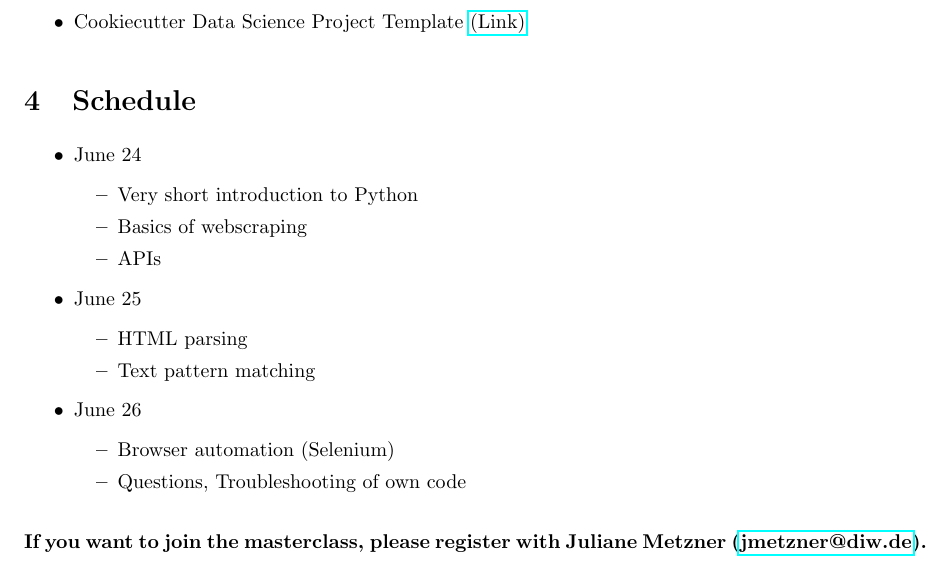
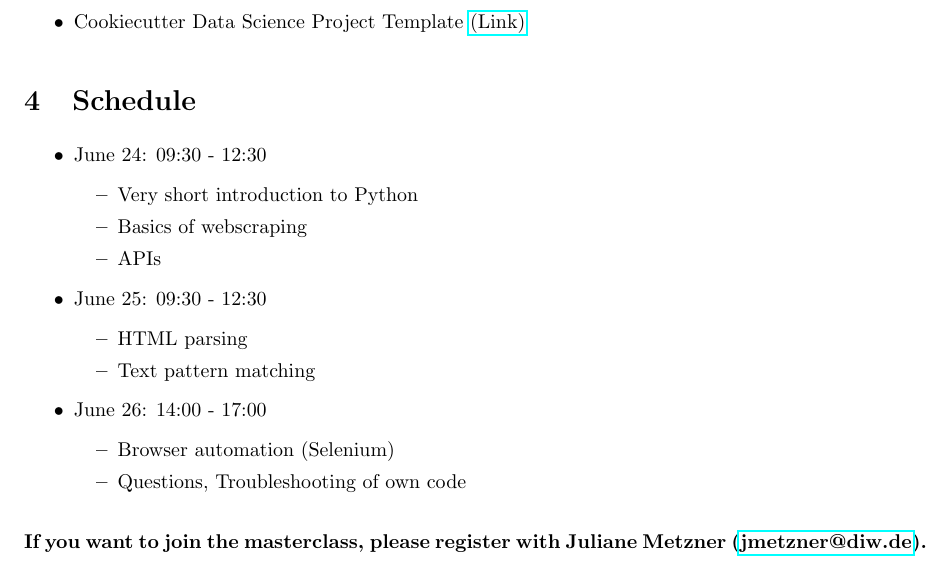
Before and after one commit to jharke/web_scraping_course, a LaTeX document (syllabus/syllabus.tex): part of page 2 of 2, cut so that both start at the same text. Compiled offline with pdfLaTeX.

Commit message:
Update schedule

```diff
--- a/syllabus/syllabus.tex
+++ b/syllabus/syllabus.tex
@@ -55,18 +55,18 @@ Python. The following tutorial covers these basic concepts:
 \section{Schedule}
 
 \begin{itemize}
-	\item June 24
+    \item June 24: 09:30 - 12:30
     \begin{itemize}
         \item Very short introduction to Python
         \item Basics of webscraping
         \item APIs
     \end{itemize}
-	\item June 25
+    \item June 25: 09:30 - 12:30
     \begin{itemize}
         \item HTML parsing
         \item Text pattern matching
     \end{itemize}
-	\item June 26
+    \item June 26: 14:00 - 17:00
     \begin{itemize}
         \item Browser automation (Selenium)
         \item Questions, Troubleshooting of own code
```
Also changed, not shown: syllabus/syllabus.pdf. Lines whose indentation alone changed are shown as unchanged.
